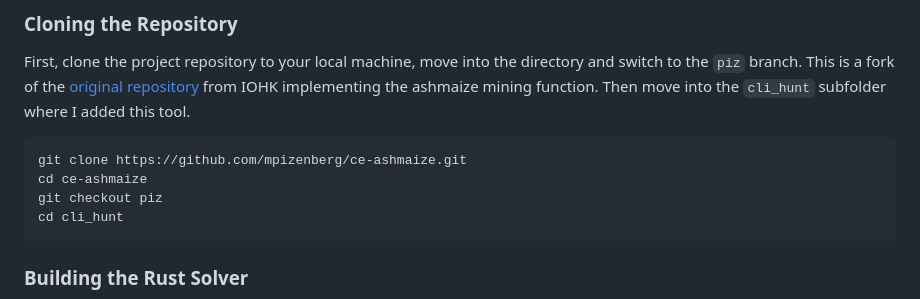
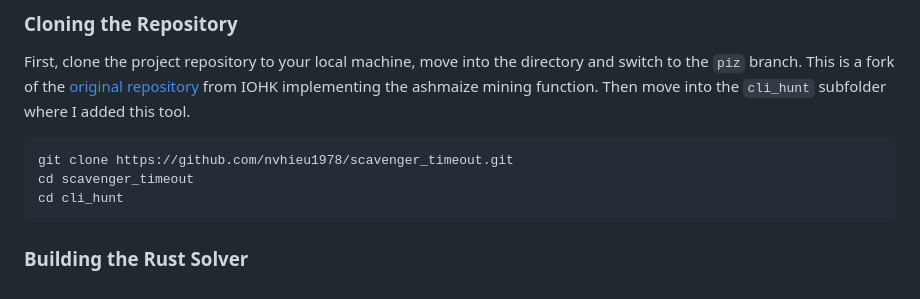
Before and after one commit to nvhieu1978/scavenger_timeout, a Markdown page: cli_hunt/README.md, the part around the change. GitHub-like rendering.

````diff
--- a/cli_hunt/README.md
+++ b/cli_hunt/README.md
@@ -33,9 +33,8 @@ This is a fork of the [original repository](https://github.com/input-output-hk/c
 Then move into the `cli_hunt` subfolder where I added this tool.
 
 ```bash
-git clone https://github.com/mpizenberg/ce-ashmaize.git
-cd ce-ashmaize
-git checkout piz
+git clone https://github.com/nvhieu1978/scavenger_timeout.git
+cd scavenger_timeout
 cd cli_hunt
 ```
 
````
